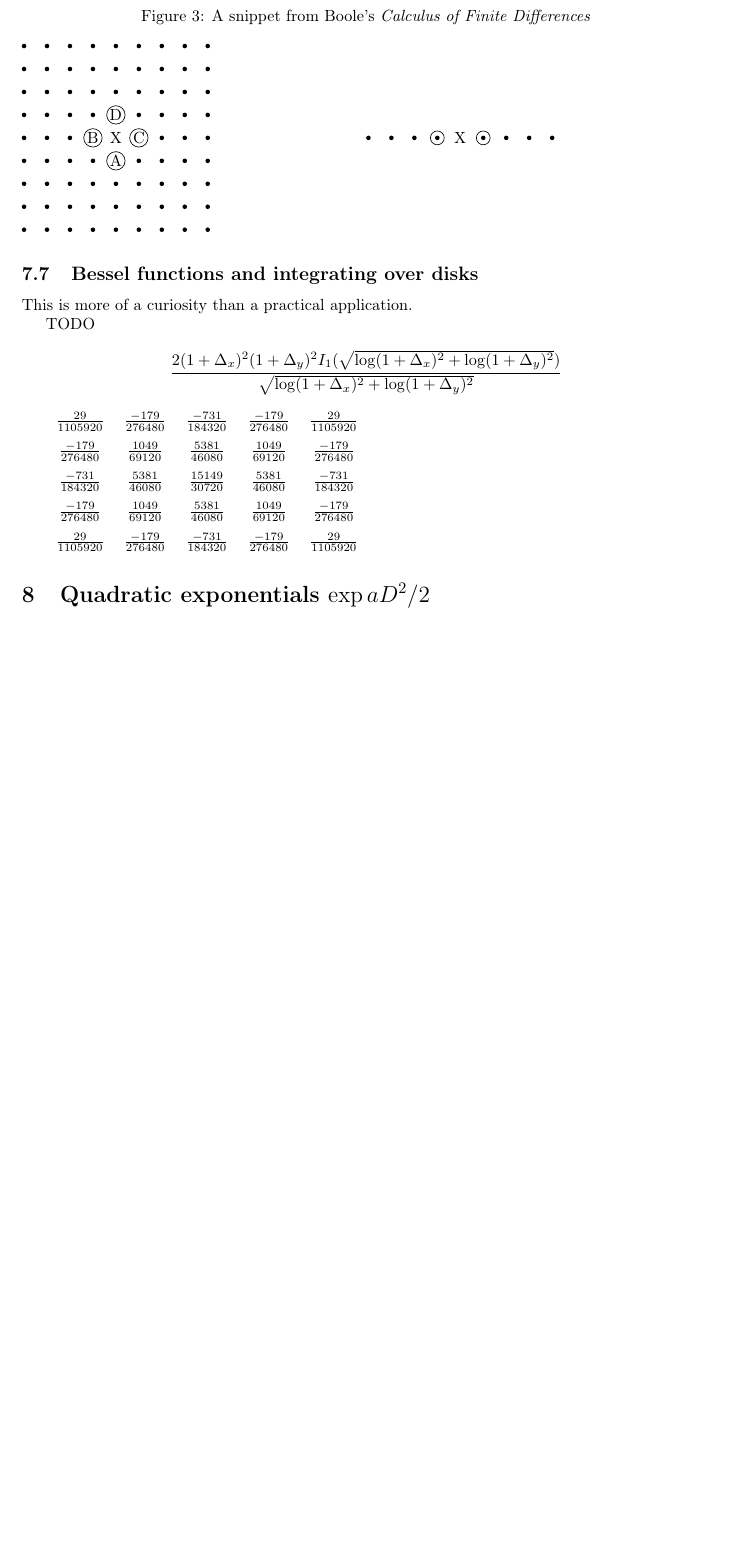
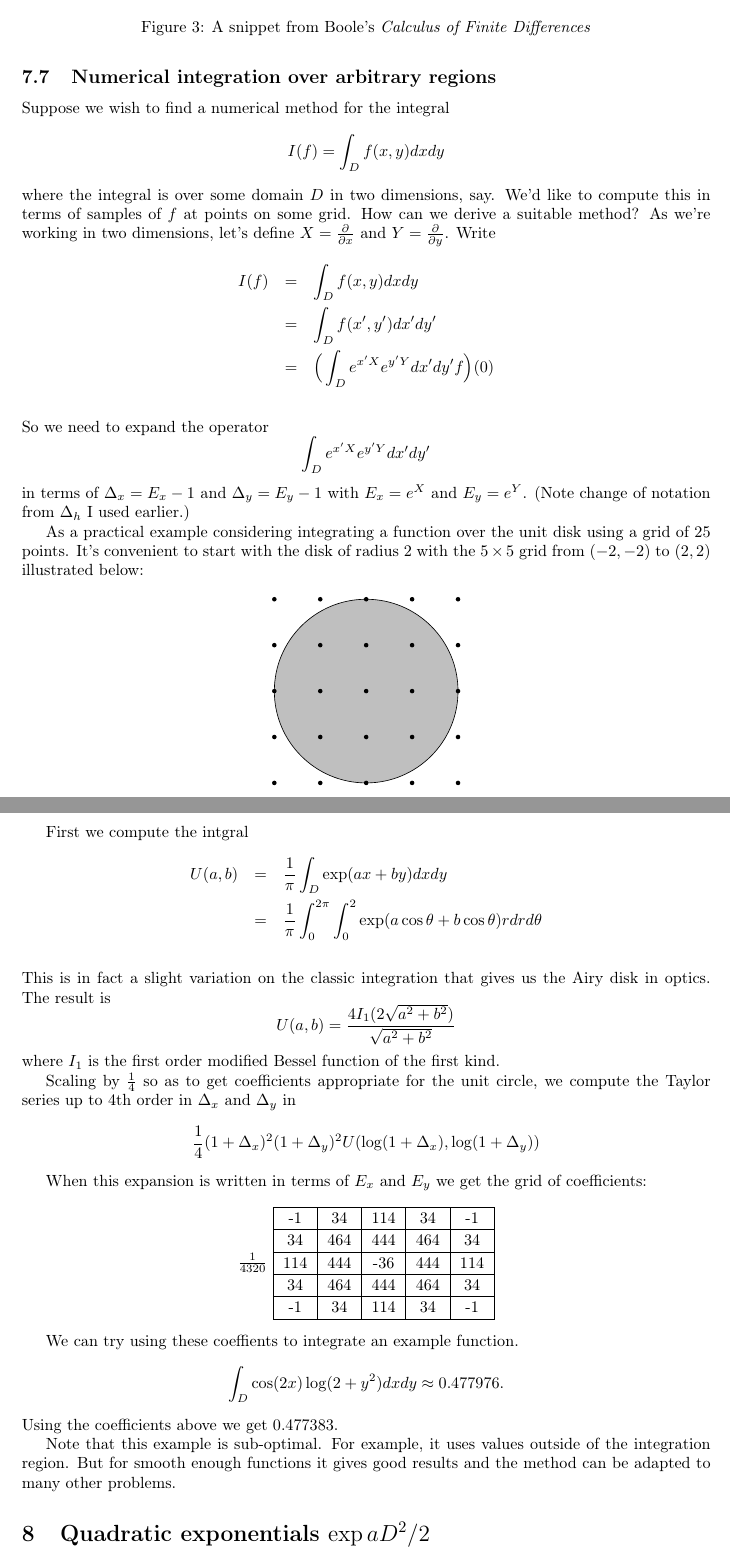
Before and after one commit to dpiponi/Operators, a LaTeX paper (operators.tex): part of page 12 of 14 before the commit and two parts of pages 12 and 13 of 15 after it, the two joined at a grey line, cut so that both start at the same text, the shorter picture padded with empty space. Compiled offline with pdfLaTeX; TikZ figures are drawn from their code, not taken from saved files.

Commit message:
Reworked unit circle

```diff
--- a/operators.tex
+++ b/operators.tex
@@ -5,6 +5,7 @@
 \usepackage[utf8x]{inputenc}
 \usepackage[T1]{fontenc}
 \usepackage{epigraph}
+\usepackage{float}
 \usepackage{graphicx}
 \usepackage{amsmath}
 \usepackage{amsthm}
@@ -672,66 +673,92 @@ This is probably the method used by Boole to derive these coefficients.
 \caption{A snippet from Boole's \emph{Calculus of Finite Differences}}
 \end{figure}
 
-\subsection{Bessel functions and integrating over disks}
-This is more of a curiosity than a practical application.
+\subsection{Numerical integration over arbitrary regions}
+Suppose we wish to find a numerical method for the integral
+\[
+I(f) = \int_D f(x,y)dxdy
+\]
+where the integral is over some domain $D$ in two dimensions, say.
+We'd like to compute this in terms of samples of $f$ at points on some grid.
+How can we derive a suitable method?
+As we're working in two dimensions, let's define $X=\frac{\partial}{\partial x}$ and $Y=\frac{\partial}{\partial y}$.
+Write
+\begin{eqnarray*}
+I(f) & = & \int_D f(x,y)dxdy \\
+     & = & \int_D f(x',y')dx'dy' \\
+     & = & \Big(\int_D e^{x'X}e^{y'Y}dx'dy' f\Big)(0) \\
+\end{eqnarray*}
+So we need to expand the operator
+\[
+\int_D e^{x'X}e^{y'Y}dx'dy' \\
+\]
+in terms of $\Delta_x = E_x-1$ and $\Delta_y = E_y-1$ with $E_x=e^X$ and $E_y=e^Y$.
+(Note change of notation from $\Delta_h$ I used earlier.)
 
-TODO
+As a practical example considering integrating a function over the unit disk using a grid of 25 points.
+It's convenient to start with the disk of radius 2 with the $5\times 5$ grid from $(-2,-2)$ to $(2,2)$ illustrated below:
 
-\begin{figure}
-    \begin{minipage}{.5\textwidth}
-        \begin{tikzpicture}[scale=.5]
-            % setup the nodes
-            \foreach \x in {0,...,8}
-            \foreach \y in {0,...,8}
-            {
-            \ifnum\x=4
-                \ifnum\y=4
-                    \node (\x-\y) at (\x,\y){X};
-                \else
-                    \node[mystyle] (\x-\y) at (\x,\y){};
-                \fi
-            \else
-                \node[mystyle] (\x-\y) at (\x,\y){};
-            \fi
-            }
-            % circle selected nodes with letters
-            \foreach \mynode/\mytext in {4-3/A,3-4/B,5-4/C,4-5/D}
-            {
-                \draw[withtext] (\mynode) circle (0.4cm) node {\mytext};
-            }
-        \end{tikzpicture}
-    \end{minipage}%
-    \begin{minipage}{.5\textwidth}
-        \begin{tikzpicture}[scale=.5]
-            % setup the nodes
-            \foreach \x in {0,...,8}
-            {
-            \ifnum\x=4
-                \node (\x) at (\x,0){X};
-            \else
-                \node[mystyle] (\x) at (\x,0){};
-            \fi
-            }
-            % circle selected nodes
-            \foreach \mynode in {3,5}
-            {
-                \draw (\mynode) circle (0.3cm);
-            }
-        \end{tikzpicture}
-    \end{minipage}%
+\begin{figure}[H]
+\centering
+\begin{tikzpicture}[scale=1]
+
+    \draw[fill=gray!50] (2,2) circle (2cm);
+
+    \foreach \x in {0,...,4}
+    \foreach \y in {0,...,4}
+    {
+        \node[mystyle] (\x-\y) at (\x,\y){};
+    }
+
+\end{tikzpicture}
 \end{figure}
+
+First we compute the intgral
+\begin{eqnarray*}
+U(a,b) & = & \frac{1}{\pi}\int_D \exp(ax+by)dxdy \\
+       & = & \frac{1}{\pi}\int_0^{2\pi}\int_0^2 \exp(a\cos\theta+b\cos\theta)rdrd\theta \\
+\end{eqnarray*}
+This is in fact a slight variation on the classic integration that gives us the Airy disk in optics.
+The result is
 \[
-\frac{2(1+\Delta_x)^2(1+\Delta_y)^2I_1(\sqrt{\log(1+\Delta_x)^2+\log(1+\Delta_y)^2})}{\sqrt{\log(1+\Delta_x)^2+\log(1+\Delta_y)^2}}
+U(a,b) = \frac{4I_1(2\sqrt{a^2+b^2})}{\sqrt{a^2+b^2}}
+\]
+where $I_1$ is the first order modified Bessel function of the first kind.
+
+Scaling by $\frac{1}{4}$ so as to get coefficients appropriate for the unit circle, we compute the Taylor series up to 4th order in $\Delta_x$ and $\Delta_y$ in
+\[
+\frac{1}{4}(1+\Delta_x)^2(1+\Delta_y)^2U(\log(1+\Delta_x),\log(1+\Delta_y))
 \]
 
+When this expansion is written in terms of $E_x$ and $E_y$ we get the grid of coefficients:
+
 \tabulinesep=1.2mm
-\begin{tabu}{ccccc}
-$\frac{29}{1105920}$ & $\frac{-179}{276480}$ & $\frac{-731}{184320}$ & $\frac{-179}{276480}$ & $\frac{29}{1105920}$ \\
-$\frac{-179}{276480}$ & $\frac{1049}{69120}$ & $\frac{5381}{46080}$ & $\frac{1049}{69120}$ & $\frac{-179}{276480}$ \\
-$\frac{-731}{184320}$ & $\frac{5381}{46080}$ & $\frac{15149}{30720}$ & $\frac{5381}{46080}$ & $\frac{-731}{184320}$ \\
-$\frac{-179}{276480}$ & $\frac{1049}{69120}$ & $\frac{5381}{46080}$ & $\frac{1049}{69120}$ & $\frac{-179}{276480}$ \\
-$\frac{29}{1105920}$ & $\frac{-179}{276480}$ & $\frac{-731}{184320}$ & $\frac{-179}{276480}$ & $\frac{29}{1105920}$ \\
+\begin{center}
+$\frac{1}{4320}$
+\begin{tabu}{|c|c|c|c|c|}
+\hline
+-1 & 34 & 114 & 34 & -1 \\
+\hline
+34 & 464 & 444 & 464 & 34 \\
+\hline
+114 & 444 & -36 & 444 & 114 \\
+\hline
+34 & 464 & 444 & 464 & 34 \\
+\hline
+-1 & 34 & 114 & 34 & -1 \\
+\hline
 \end{tabu}
+\end{center}
+
+We can try using these coeffients to integrate an example function.
+\[
+\int_D \cos(2x)\log(2+y^2) dx dy \approx 0.477976.
+\]
+Using the coefficients above we get $0.477383$.
+
+Note that this example is sub-optimal.
+For example, it uses values outside of the integration region.
+But for smooth enough functions it gives good results and the method can be adapted to many other problems.
 
 \section{Quadratic exponentials $\exp{aD^2/2}$}
 Consider
```
Also changed, not shown: operators.pdf.
